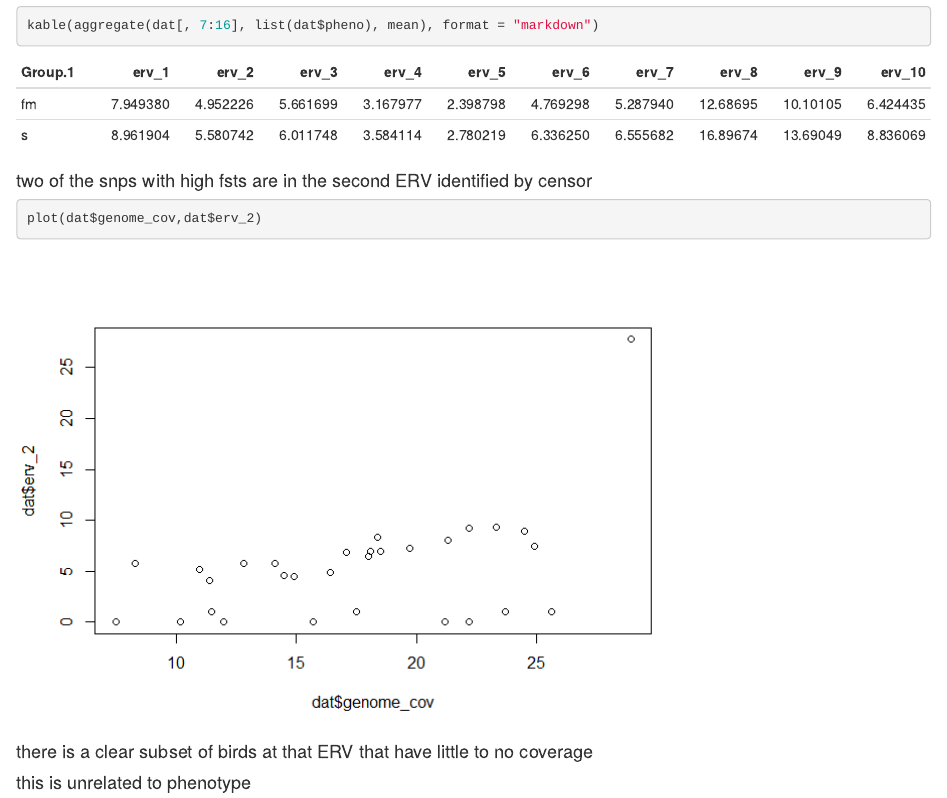
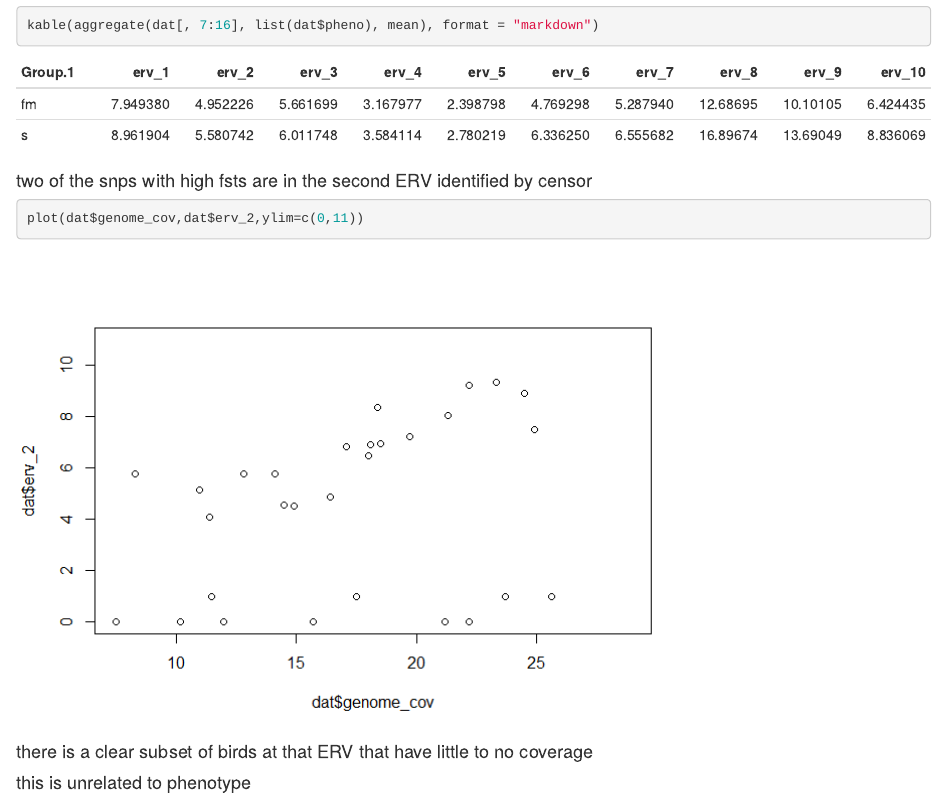
Before and after one commit to kdelmore/quick_view, an R Markdown document (erv_coverage.Rmd): the page in a window 1100 px wide, from 1220 px down. The pictures show the output file erv_coverage.html that the author committed with the source, opened offline.

Commit message:
Add files via upload

````diff
--- a/erv_coverage.Rmd
+++ b/erv_coverage.Rmd
@@ -36,7 +36,7 @@ kable(aggregate(dat[, 7:16], list(dat$pheno), mean), format = "markdown")
 
 #### two of the snps with high fsts are in the second ERV identified by censor
 ```{r }
-plot(dat$genome_cov,dat$erv_2)
+plot(dat$genome_cov,dat$erv_2,ylim=c(0,11))
 ```
 
 #### there is a clear subset of birds at that ERV that have little to no coverage
````
Also changed, not shown: erv_coverage.html, erv_coverage.md, erv_coverage_files/figure-html/unnamed-chunk-6-1.png.
